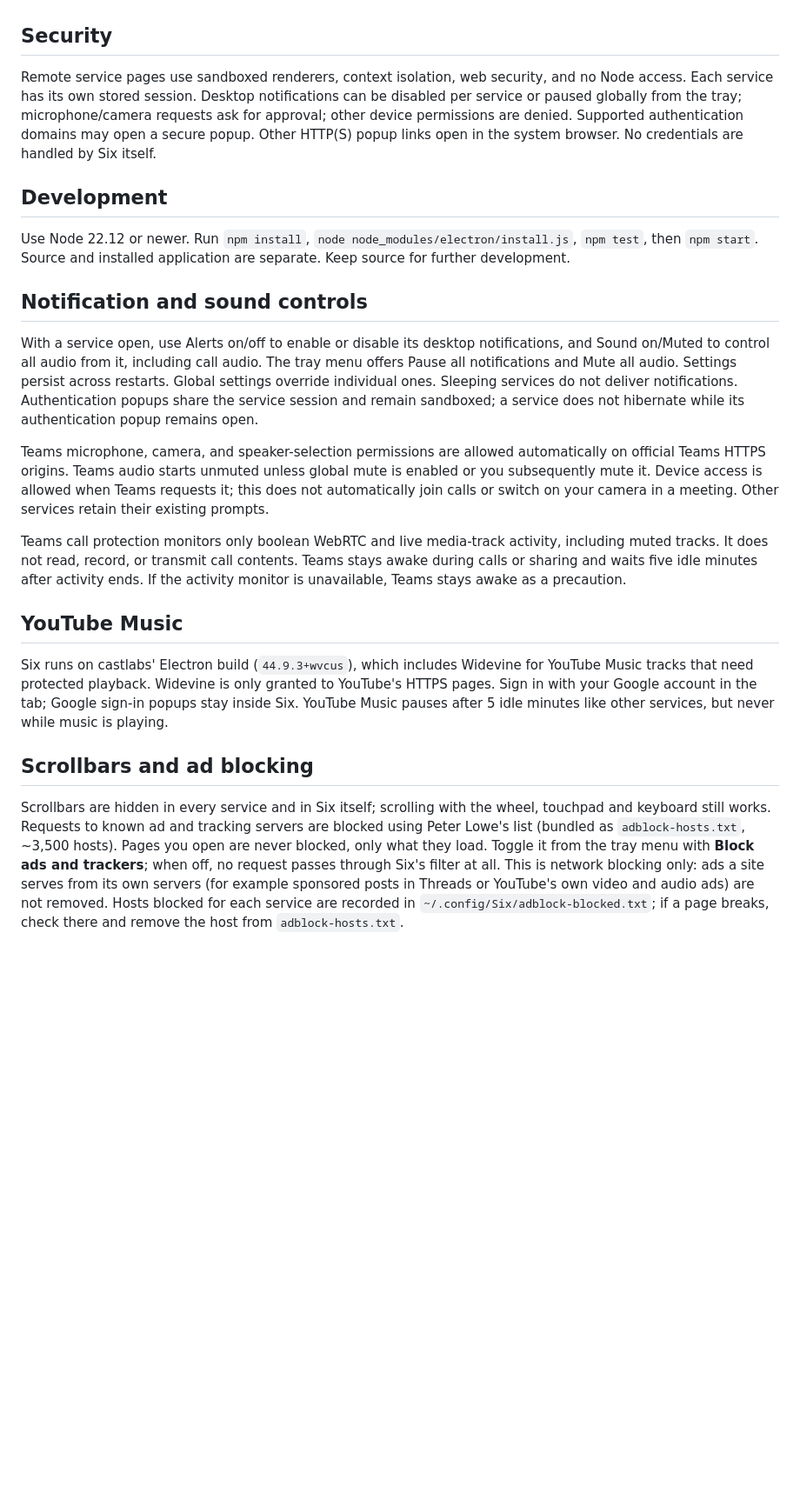
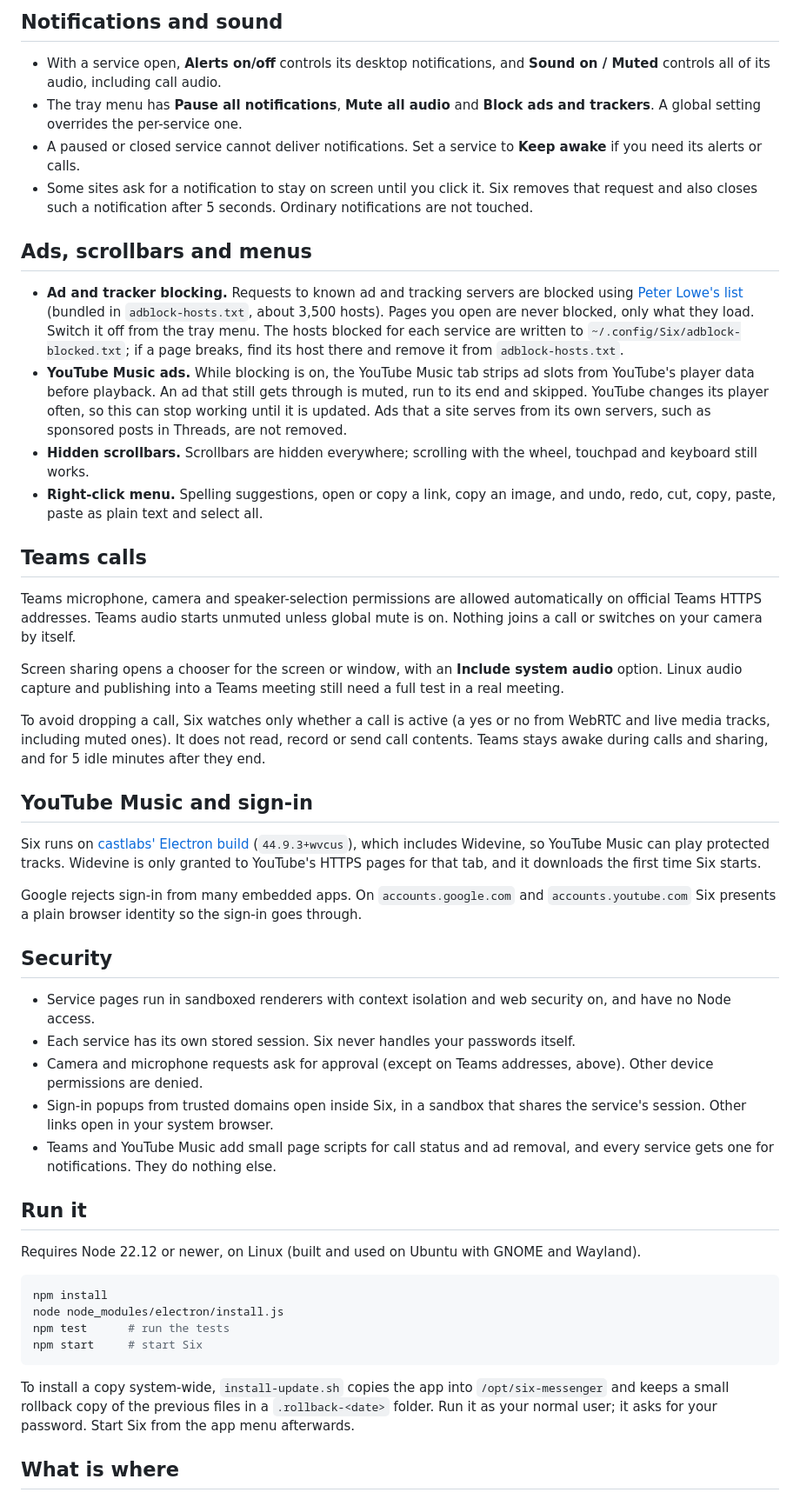
Before and after one commit to azmiameerdeen/six, a Markdown page: README.md, the part around one of its changes. Shown at 87% size. GitHub-like rendering; blank space fills up the shorter version.

````diff
--- a/README.md
+++ b/README.md
@@ -19,23 +35,51 @@ Sleeping services cannot deliver notifications. Pin services before making calls
+## Notifications and sound
+
+- With a service open, **Alerts on/off** controls its desktop notifications, and **Sound on / Muted** controls all of its audio, including call audio.
+- The tray menu has **Pause all notifications**, **Mute all audio** and **Block ads and trackers**. A global setting overrides the per-service one.
+- A paused or closed service cannot deliver notifications. Set a service to **Keep awake** if you need its alerts or calls.
+- Some sites ask for a notification to stay on screen until you click it. Six removes that request and also closes such a notification after 5 seconds. Ordinary notifications are not touched.
+
+## Ads, scrollbars and menus
+
+- **Ad and tracker blocking.** Requests to known ad and tracking servers are blocked using [Peter Lowe's list](https://pgl.yoyo.org/adservers/) (bundled in `adblock-hosts.txt`, about 3,500 hosts). Pages you open are never blocked, only what they load. Switch it off from the tray menu. The hosts blocked for each service are written to `~/.config/Six/adblock-blocked.txt`; if a page breaks, find its host there and remove it from `adblock-hosts.txt`.
+- **YouTube Music ads.** While blocking is on, the YouTube Music tab strips ad slots from YouTube's player data before playback. An ad that still gets through is muted, run to its end and skipped. YouTube changes its player often, so this can stop working until it is updated. Ads that a site serves from its own servers, such as sponsored posts in Threads, are not removed.
+- **Hidden scrollbars.** Scrollbars are hidden everywhere; scrolling with the wheel, touchpad and keyboard still works.
+- **Right-click menu.** Spelling suggestions, open or copy a link, copy an image, and undo, redo, cut, copy, paste, paste as plain text and select all.
+
+## Teams calls
+
+Teams microphone, camera and speaker-selection permissions are allowed automatically on official Teams HTTPS addresses. Teams audio starts unmuted unless global mute is on. Nothing joins a call or switches on your camera by itself.
+
+Screen sharing opens a chooser for the screen or window, with an **Include system audio** option. Linux audio capture and publishing into a Teams meeting still need a full test in a real meeting.
+
+To avoid dropping a call, Six watches only whether a call is active (a yes or no from WebRTC and live media tracks, including muted ones). It does not read, record or send call contents. Teams stays awake during calls and sharing, and for 5 idle minutes after they end.
+
+## YouTube Music and sign-in
+
+Six runs on [castlabs' Electron build](https://github.com/castlabs/electron-releases) (`44.9.3+wvcus`), which includes Widevine, so YouTube Music can play protected tracks. Widevine is only granted to YouTube's HTTPS pages for that tab, and it downloads the first time Six starts.
+
+Google rejects sign-in from many embedded apps. On `accounts.google.com` and `accounts.youtube.com` Six presents a plain browser identity so the sign-in goes through.
 
 ## Security
-Remote service pages use sandboxed renderers, context isolation, web security, and no Node access. Each service has its own stored session. Desktop notifications can be disabled per service or paused globally from the tray; microphone/camera requests ask for approval; other device permissions are denied. Supported authentication domains may open a secure popup. Other HTTP(S) popup links open in the system browser. No credentials are handled by Six itself.
 
-## Development
-Use Node 22.12 or newer. Run `npm install`, `node node_modules/electron/install.js`, `npm test`, then `npm start`.
-Source and installed application are separate. Keep source for further development.
+- Service pages run in sandboxed renderers with context isolation and web security on, and have no Node access.
+- Each service has its own stored session. Six never handles your passwords itself.
+- Camera and microphone requests ask for approval (except on Teams addresses, above). Other device permissions are denied.
+- Sign-in popups from trusted domains open inside Six, in a sandbox that shares the service's session. Other links open in your system browser.
+- Teams and YouTube Music add small page scripts for call status and ad removal, and every service gets one for notifications. They do nothing else.
 
-## Notification and sound controls
-With a service open, use Alerts on/off to enable or disable its desktop notifications, and Sound on/Muted to control all audio from it, including call audio. The tray menu offers Pause all notifications and Mute all audio. Settings persist across restarts. Global settings override individual ones. Sleeping services do not deliver notifications. Authentication popups share the service session and remain sandboxed; a service does not hibernate while its authentication popup remains open.
+## Run it
 
-Teams microphone, camera, and speaker-selection permissions are allowed automatically on official Teams HTTPS origins. Teams audio starts unmuted unless global mute is enabled or you subsequently mute it. Device access is allowed when Teams requests it; this does not automatically join calls or switch on your camera in a meeting. Other services retain their existing prompts.
+Requires Node 22.12 or newer, on Linux (built and used on Ubuntu with GNOME and Wayland).
 
-Teams call protection monitors only boolean WebRTC and live media-track activity, including muted tracks. It does not read, record, or transmit call contents. Teams stays awake during calls or sharing and waits five idle minutes after activity ends. If the activity monitor is unavailable, Teams stays awake as a precaution.
+```bash
+npm install
+node node_modules/electron/install.js
+npm test      # run the tests
+npm start     # start Six
+```
 
-## YouTube Music
-Six runs on castlabs' Electron build (`44.9.3+wvcus`), which includes Widevine for YouTube Music tracks that need protected playback. Widevine is only granted to YouTube's HTTPS pages. Sign in with your Google account in the tab; Google sign-in popups stay inside Six. YouTube Music pauses after 5 idle minutes like other services, but never while music is playing.
+To install a copy system-wide, `install-update.sh` copies the app into `/opt/six-messenger` and keeps a small rollback copy of the previous files in a `.rollback-<date>` folder. Run it as your normal user; it asks for your password. Start Six from the app menu afterwards.
 
-## Scrollbars and ad blocking
-Scrollbars are hidden in every service and in Six itself; scrolling with the wheel, touchpad and keyboard still works.
-Requests to known ad and tracking servers are blocked using Peter Lowe's list (bundled as `adblock-hosts.txt`, ~3,500 hosts). Pages you open are never blocked, only what they load. Toggle it from the tray menu with **Block ads and trackers**; when off, no request passes through Six's filter at all. This is network blocking only: ads a site serves from its own servers (for example sponsored posts in Threads or YouTube's own video and audio ads) are not removed.
-Hosts blocked for each service are recorded in `~/.config/Six/adblock-blocked.txt`; if a page breaks, check there and remove the host from `adblock-hosts.txt`.
+## What is where
 
````
Also changed, not shown: other parts of README.md (+42 -26 lines), docs/screenshot.png (added).
